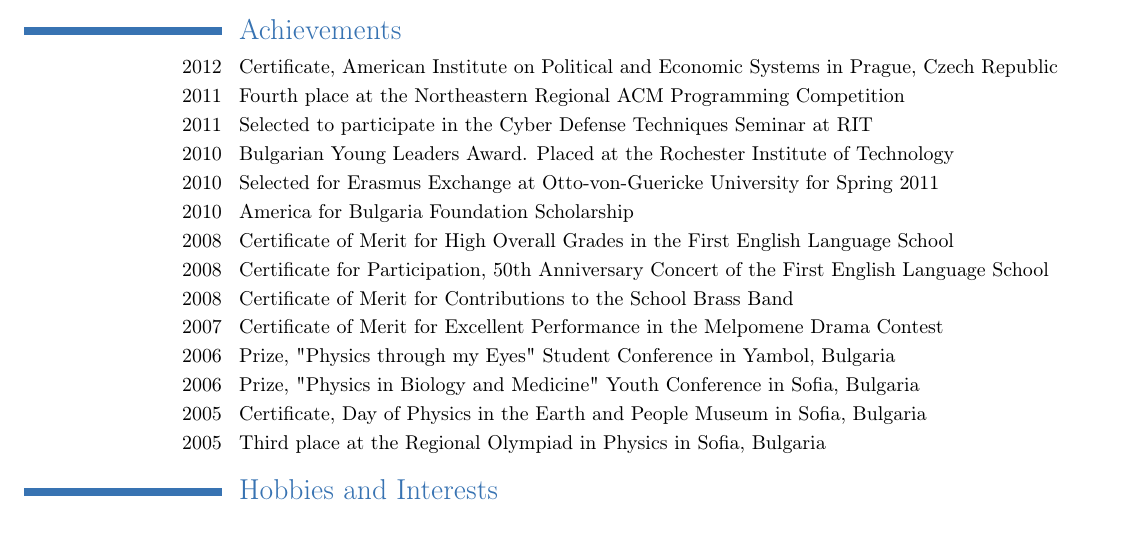
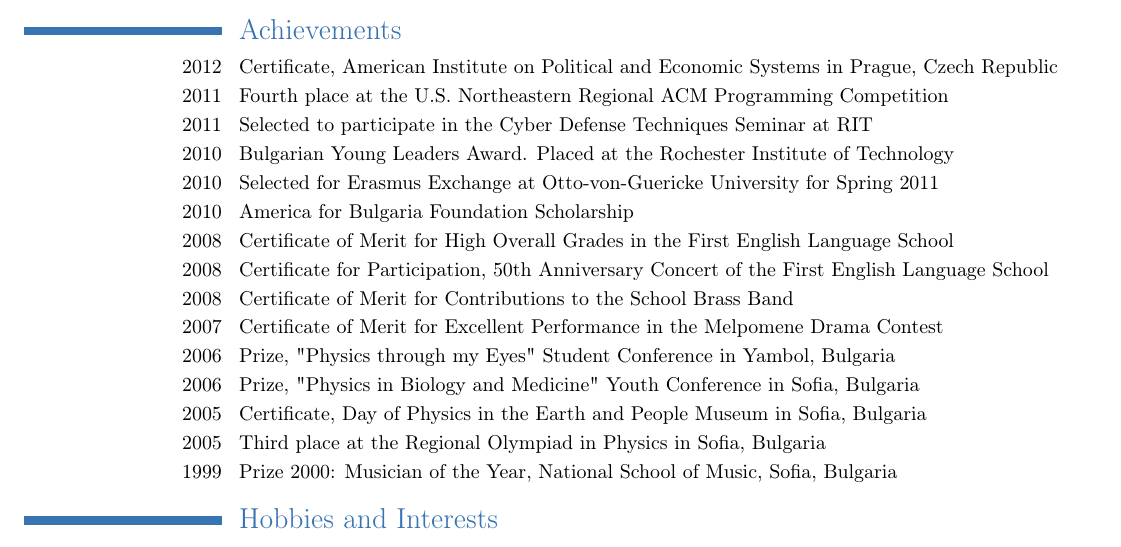
Before and after one commit to voran/me, a LaTeX CV (dl/Yavor_Stoychev__Resume.tex): part of page 2 of 2, cut so that both start at the same text. Compiled offline with pdfLaTeX.

Commit message:
updated resume

```diff
--- a/dl/Yavor_Stoychev__Resume.tex
+++ b/dl/Yavor_Stoychev__Resume.tex
@@ -99,7 +99,7 @@
 
 \section{Achievements}
 \cvline{2012}{Certificate, American Institute on Political and Economic Systems in Prague, Czech Republic}
-\cvline{2011}{Fourth place at the Northeastern Regional ACM Programming Competition}
+\cvline{2011}{Fourth place at the  U.S. Northeastern Regional ACM Programming Competition}
 \cvline{2011}{Selected to participate in the Cyber Defense Techniques Seminar at RIT}
 \cvline{2010}{Bulgarian Young Leaders Award. Placed at the Rochester Institute of Technology}
 \cvline{2010}{Selected for Erasmus Exchange at Otto-von-Guericke University for Spring 2011}
@@ -112,6 +112,7 @@
 \cvline{2006}{Prize, "Physics in Biology and Medicine" Youth Conference in Sofia, Bulgaria}
 \cvline{2005}{Certificate, Day of Physics in the Earth and People Museum in Sofia, Bulgaria}
 \cvline{2005}{Third place at the Regional Olympiad in Physics in Sofia, Bulgaria}
+\cvline{1999}{Prize 2000: Musician of the Year, National School of Music, Sofia, Bulgaria}
 
 \section{Hobbies and Interests}
 \cvline{Computer Science}{Algorithms, Operating Systems, Distributed Systems and Services}
```
Also changed, not shown: dl/Yavor_Stoychev__Resume.pdf, 1 other file.
